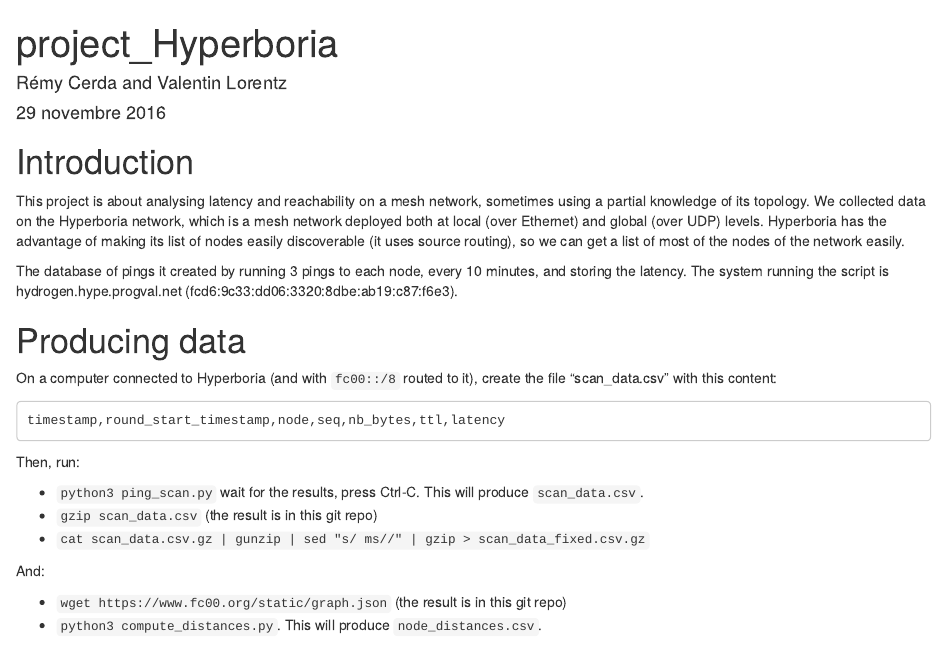
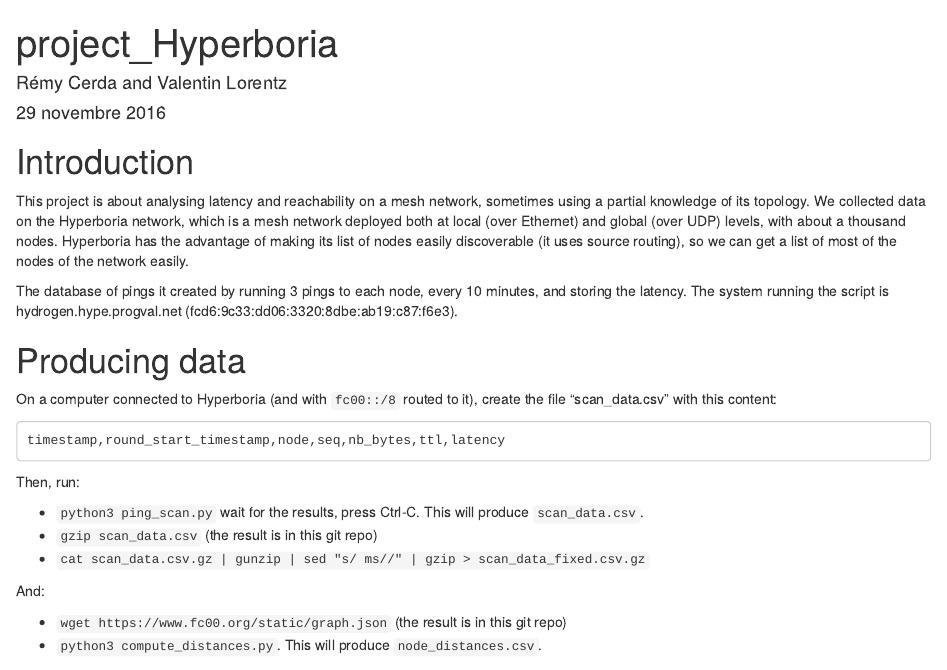
Before and after one commit to ProgVal/ER01_2016-2017, an R Markdown document (main.Rmd): the page in a window 1100 px wide, from its top. Rendered offline with R 4.5, knitr and Pandoc, with nearby package versions; some code elsewhere in the file could not run offline.

Commit message:
Add the number of nodes in Hyperboria.

```diff
--- a/main.Rmd
+++ b/main.Rmd
@@ -17,7 +17,7 @@
 # Introduction
 
 This project is about analysing latency and reachability on a mesh network, sometimes using a partial knowledge of its topology.
-We collected data on the Hyperboria network, which is a mesh network deployed both at local (over Ethernet) and global (over UDP) levels.
+We collected data on the Hyperboria network, which is a mesh network deployed both at local (over Ethernet) and global (over UDP) levels, with about a thousand nodes.
 Hyperboria has the advantage of making its list of nodes easily discoverable (it uses source routing), so we can get a list of most of the nodes of the network easily.
 
 The database of pings it created by running 3 pings to each node, every 10 minutes, and storing the latency. The system running the script is hydrogen.hype.progval.net (fcd6:9c33:dd06:3320:8dbe:ab19:c87:f6e3).
```
